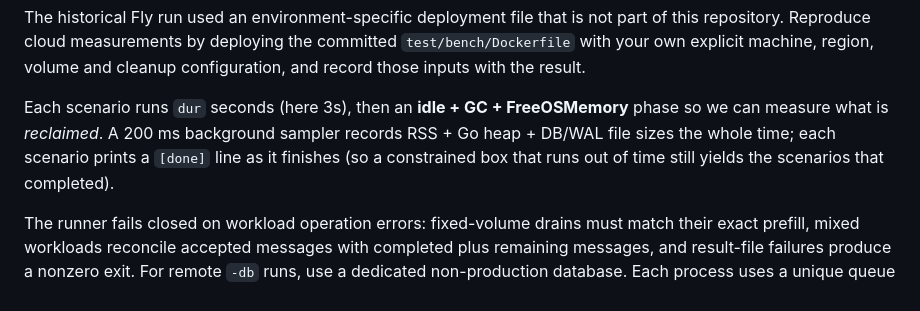
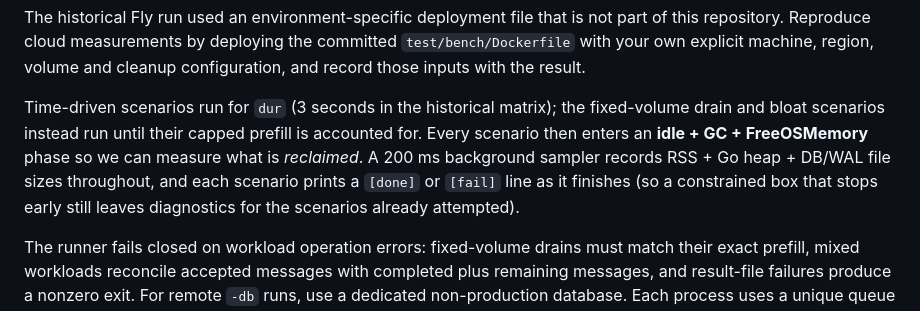
Before and after one commit to mqlitehq/mqlite, a Markdown page: docs/benchmark.md, the part around the change. GitHub-like rendering.

Commit message:
docs: align benchmark execution facts (MQLITE-142)

```diff
--- a/docs/benchmark.md
+++ b/docs/benchmark.md
@@ -85,11 +85,13 @@ part of this repository. Reproduce cloud measurements by deploying the committed
 `test/bench/Dockerfile` with your own explicit machine, region, volume and cleanup
 configuration, and record those inputs with the result.
 
-Each scenario runs `dur` seconds (here 3s), then an **idle + GC + FreeOSMemory**
-phase so we can measure what is *reclaimed*. A 200 ms background sampler records
-RSS + Go heap + DB/WAL file sizes the whole time; each scenario prints a `[done]`
-line as it finishes (so a constrained box that runs out of time still yields the
-scenarios that completed).
+Time-driven scenarios run for `dur` (3 seconds in the historical matrix); the
+fixed-volume drain and bloat scenarios instead run until their capped prefill is
+accounted for. Every scenario then enters an **idle + GC + FreeOSMemory** phase so
+we can measure what is *reclaimed*. A 200 ms background sampler records RSS + Go
+heap + DB/WAL file sizes throughout, and each scenario prints a `[done]` or `[fail]`
+line as it finishes (so a constrained box that stops early still leaves diagnostics
+for the scenarios already attempted).
 
 The runner fails closed on workload operation errors: fixed-volume drains must match
 their exact prefill, mixed workloads reconcile accepted messages with completed plus
```
